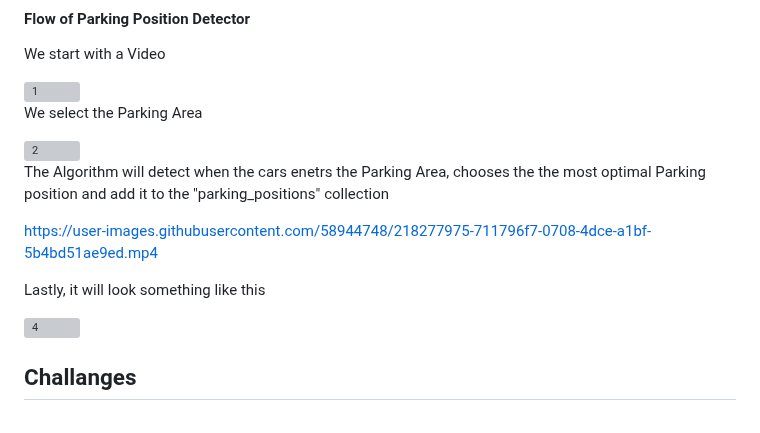
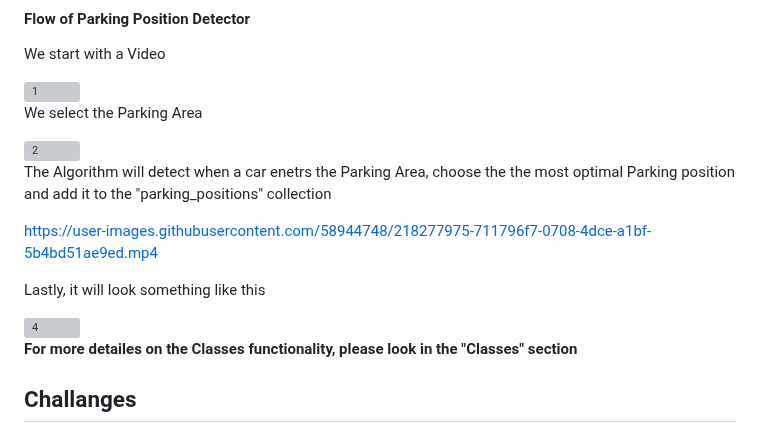
Before and after one commit to eitan-ker/Parking-Detector, a Markdown page: README.md, the part around the change. Rendered like a GitHub page; grey boxes are pictures that could not be loaded.

```diff
--- a/README.md
+++ b/README.md
@@ -44,7 +44,7 @@ We select the Parking Area
 
 <img width="536" alt="2" src="https://user-images.githubusercontent.com/58944748/218277730-0616bb78-1b63-443a-a17a-c5ec8736c48b.png">
 
-The Algorithm will detect when the cars enetrs the Parking Area, chooses the the most optimal Parking position and add it to the "parking_positions" collection
+The Algorithm will detect when a car enetrs the Parking Area, choose the the most optimal Parking position and add it to the "parking_positions" collection
 
 https://user-images.githubusercontent.com/58944748/218277975-711796f7-0708-4dce-a1bf-5b4bd51ae9ed.mp4
 
@@ -52,6 +52,8 @@ Lastly, it will look something like this
 
 <img width="533" alt="4" src="https://user-images.githubusercontent.com/58944748/218277882-8294c70a-d4f7-45eb-b01b-a81d570dd2af.png">
 
+
+**For more detailes on the Classes functionality, please look in the "Classes" section**
 
 
 ## Challanges
```
